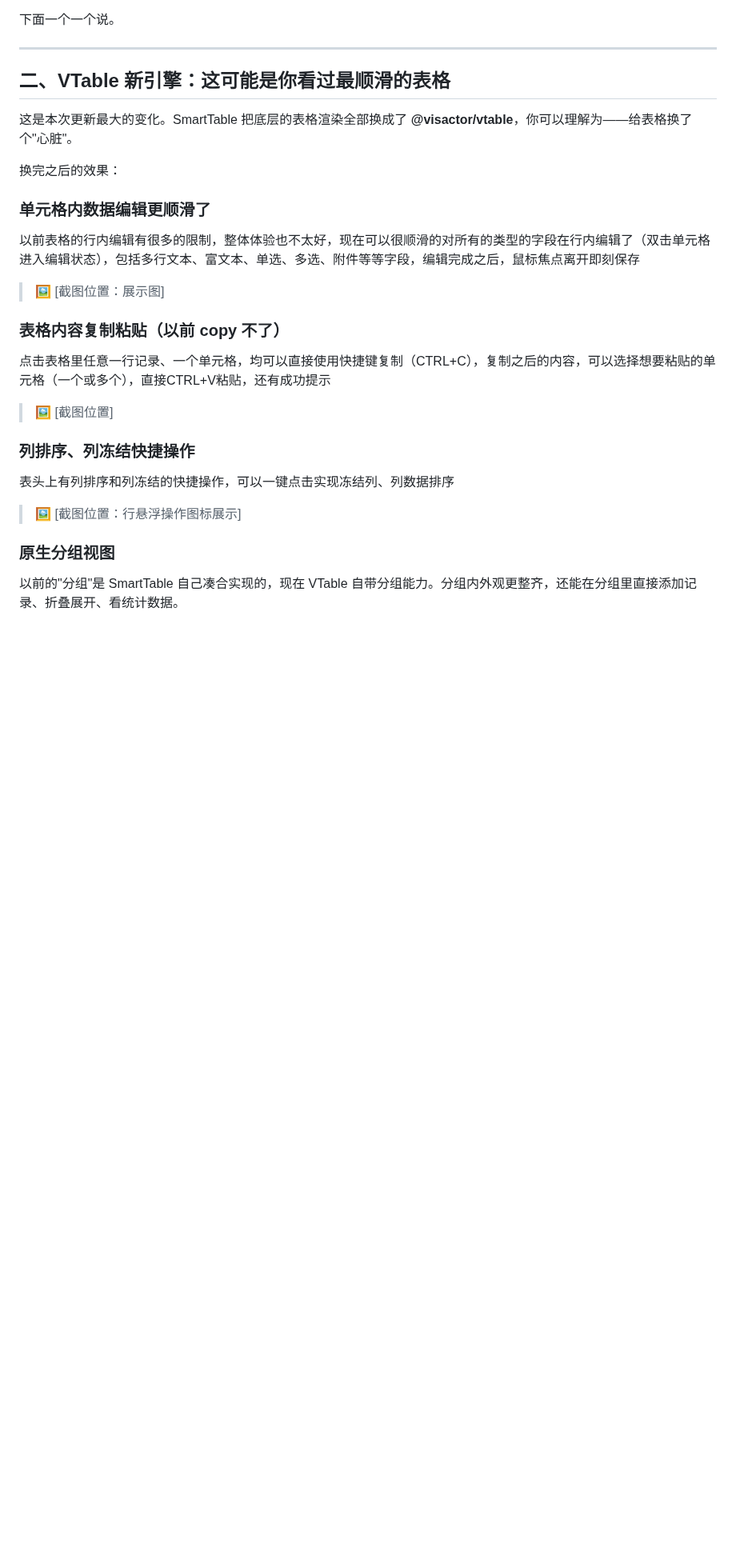
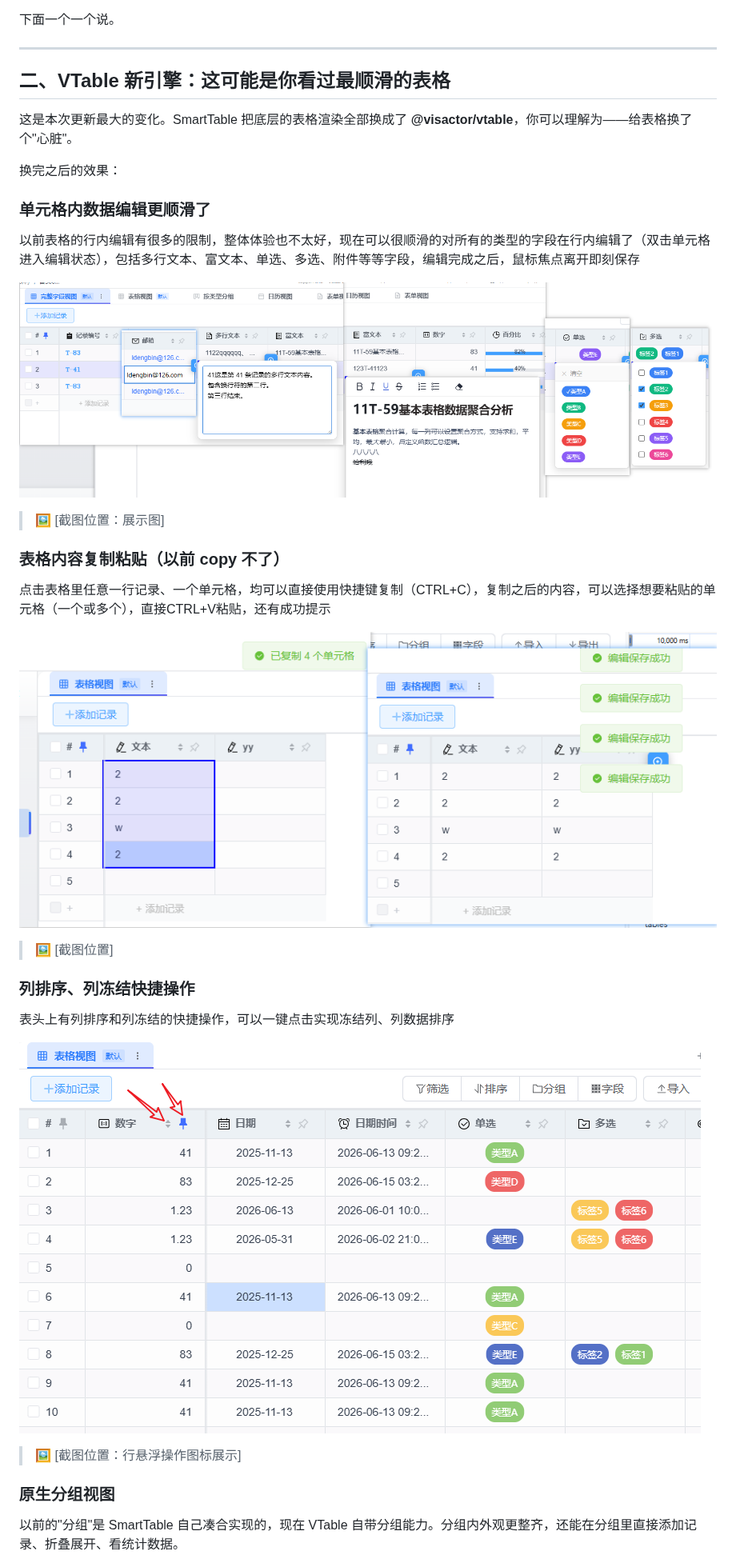
Before and after one commit to ldbinac/smart_table, a Markdown page: doc/blog/v1.5.0-release-article.md, the part around one of its changes. Shown at 80% size. Drawn GitHub-style; pictures changed too: doc/blog/1782224580015.png (added), doc/blog/1782225996412.png (added), doc/blog/1782226258446.png (added); blank space fills up the shorter version.

Commit message:
docs: update v1.5 release blog and add related images
修正版本号表述，补充typora图片配置，新增功能截图，优化表格排版

```diff
--- a/doc/blog/v1.5.0-release-article.md
+++ b/doc/blog/v1.5.0-release-article.md
@@ -29,11 +33,15 @@ v1.5.0 是 SmartTable 发布以来改动最大的一次，主要干了这么几
 
 以前表格的行内编辑有很多的限制，整体体验也不太好，现在可以很顺滑的对所有的类型的字段在行内编辑了（双击单元格进入编辑状态），包括多行文本、富文本、单选、多选、附件等等字段，编辑完成之后，鼠标焦点离开即刻保存
 
+![1782224580015](1782224580015.png)
+
 > 🖼️ \[截图位置：展示图]
 
 ### 表格内容复制粘贴（以前 copy 不了）
 
 点击表格里任意一行记录、一个单元格，均可以直接使用快捷键复制（CTRL+C），复制之后的内容，可以选择想要粘贴的单元格（一个或多个），直接CTRL+V粘贴，还有成功提示
+
+![1782225996412](1782225996412.png)
 
 > 🖼️ \[截图位置]
 
@@ -41,6 +49,8 @@ v1.5.0 是 SmartTable 发布以来改动最大的一次，主要干了这么几
 
 表头上有列排序和列冻结的快捷操作，可以一键点击实现冻结列、列数据排序
 
+![1782226258446](1782226258446.png)
+
 > 🖼️ \[截图位置：行悬浮操作图标展示]
 
 ### 原生分组视图
```
Also changed, not shown: other parts of doc/blog/v1.5.0-release-article.md (+17 -11 lines), doc/blog/1782226309394.png (added).
